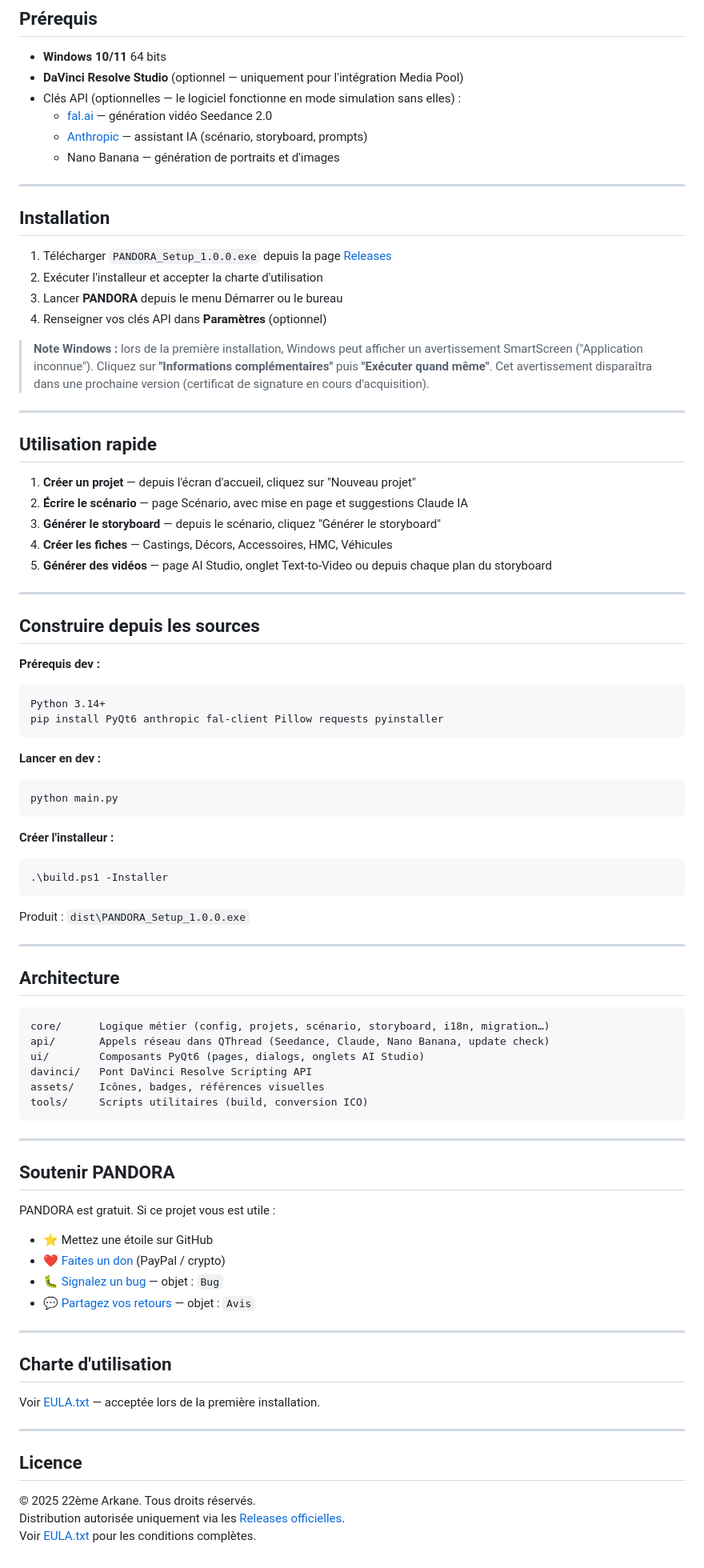
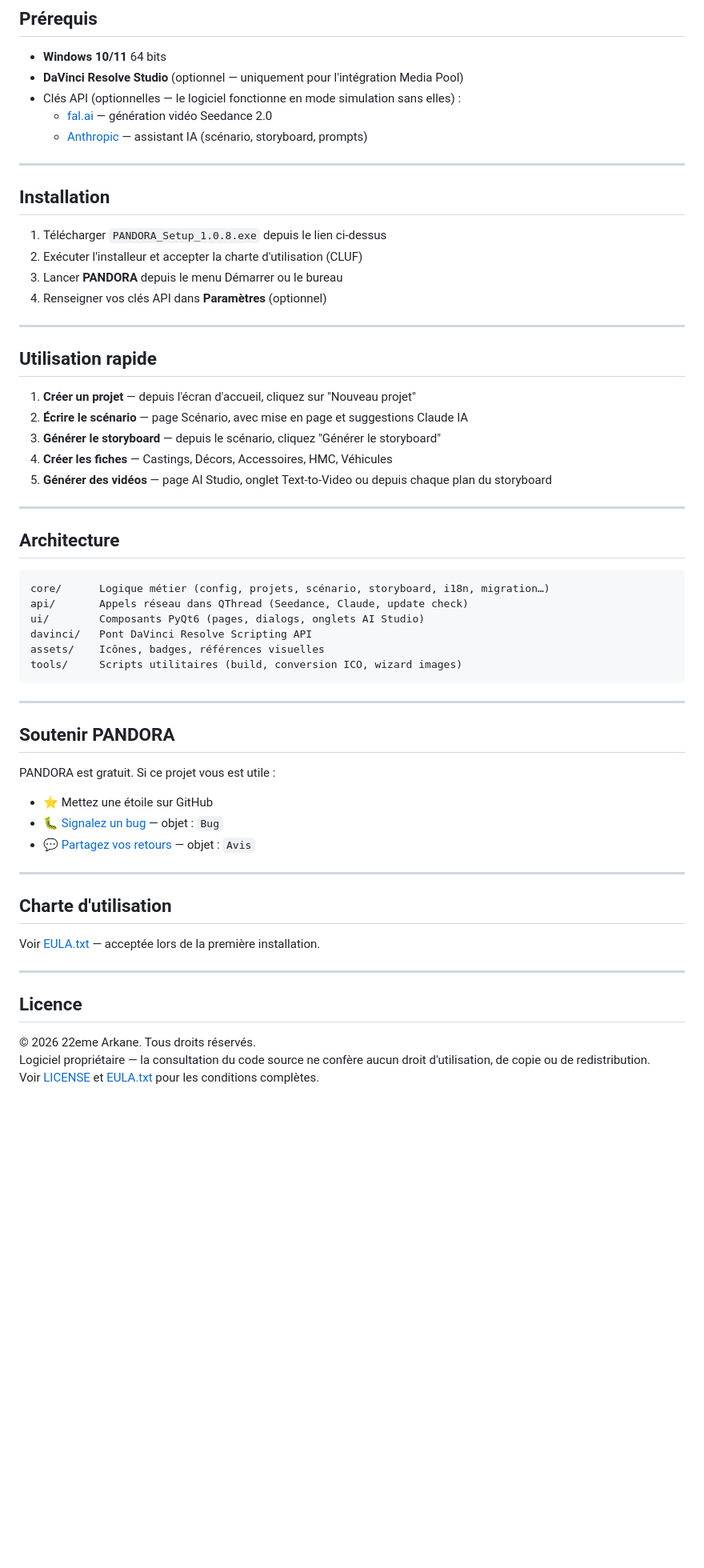
Before and after one commit to 22eme-Arkane/PANDORA, a Markdown page: README.md, the part around one of its changes. Shown at 80% size. Rendered like a GitHub page; blank space fills up the shorter version.

Commit message:
docs: add YouTube presentation video, update README to v1.0.8, fix API list and license
Co-Authored-By: Claude Sonnet 4.6 <noreply@anthropic.com>

````diff
--- a/README.md
+++ b/README.md
@@ -26,21 +45,15 @@
 - Clés API (optionnelles — le logiciel fonctionne en mode simulation sans elles) :
   - [fal.ai](https://fal.ai) — génération vidéo Seedance 2.0
   - [Anthropic](https://www.anthropic.com) — assistant IA (scénario, storyboard, prompts)
-  - Nano Banana — génération de portraits et d'images
 
 ---
 
 ## Installation
 
-1. Télécharger `PANDORA_Setup_1.0.0.exe` depuis la page [Releases](../../releases)
-2. Exécuter l'installeur et accepter la charte d'utilisation
+1. Télécharger `PANDORA_Setup_1.0.8.exe` depuis le lien ci-dessus
+2. Exécuter l'installeur et accepter la charte d'utilisation (CLUF)
 3. Lancer **PANDORA** depuis le menu Démarrer ou le bureau
 4. Renseigner vos clés API dans **Paramètres** (optionnel)
-
-> **Note Windows :** lors de la première installation, Windows peut afficher un avertissement
-> SmartScreen ("Application inconnue"). Cliquez sur **"Informations complémentaires"** puis
-> **"Exécuter quand même"**. Cet avertissement disparaîtra dans une prochaine version
-> (certificat de signature en cours d'acquisition).
 
 ---
 
@@ -54,37 +67,15 @@
 
 ---
 
-## Construire depuis les sources
-
-**Prérequis dev :**
-```
-Python 3.14+
-pip install PyQt6 anthropic fal-client Pillow requests pyinstaller
-```
-
-**Lancer en dev :**
-```powershell
-python main.py
-```
-
-**Créer l'installeur :**
-```powershell
-.\build.ps1 -Installer
-```
-
-Produit : `dist\PANDORA_Setup_1.0.0.exe`
-
----
-
 ## Architecture
 
 ```
 core/      Logique métier (config, projets, scénario, storyboard, i18n, migration…)
-api/       Appels réseau dans QThread (Seedance, Claude, Nano Banana, update check)
+api/       Appels réseau dans QThread (Seedance, Claude, update check)
 ui/        Composants PyQt6 (pages, dialogs, onglets AI Studio)
 davinci/   Pont DaVinci Resolve Scripting API
 assets/    Icônes, badges, références visuelles
-tools/     Scripts utilitaires (build, conversion ICO)
+tools/     Scripts utilitaires (build, conversion ICO, wizard images)
 ```
 
 ---
@@ -94,7 +85,6 @@ tools/     Scripts utilitaires (build, conversion ICO)
 PANDORA est gratuit. Si ce projet vous est utile :
 
 - ⭐ Mettez une étoile sur GitHub
-- ❤ [Faites un don](../../releases) (PayPal / crypto)
 - 🐛 [Signalez un bug](../../issues) — objet : `Bug`
 - 💬 [Partagez vos retours](mailto:22eme.arkane@gmail.com) — objet : `Avis`
 
@@ -108,6 +98,6 @@ Voir [EULA.txt](EULA.txt) — acceptée lors de la première installation.
 
 ## Licence
 
-© 2025 22ème Arkane. Tous droits réservés.
-Distribution autorisée uniquement via les [Releases officielles](../../releases).
-Voir [EULA.txt](EULA.txt) pour les conditions complètes.
+© 2026 22eme Arkane. Tous droits réservés.
+Logiciel propriétaire — la consultation du code source ne confère aucun droit d'utilisation, de copie ou de redistribution.
+Voir [LICENSE](LICENSE) et [EULA.txt](EULA.txt) pour les conditions complètes.
````
Also changed, not shown: other parts of README.md (+20 -1 lines).
